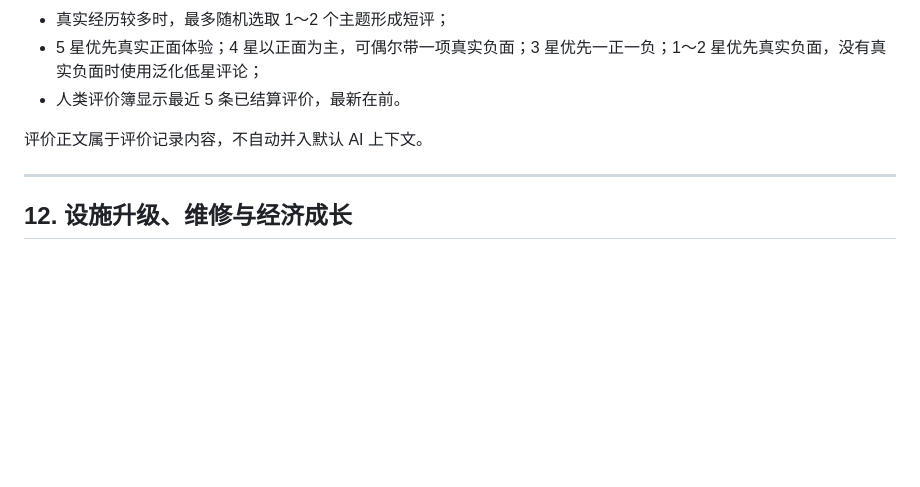
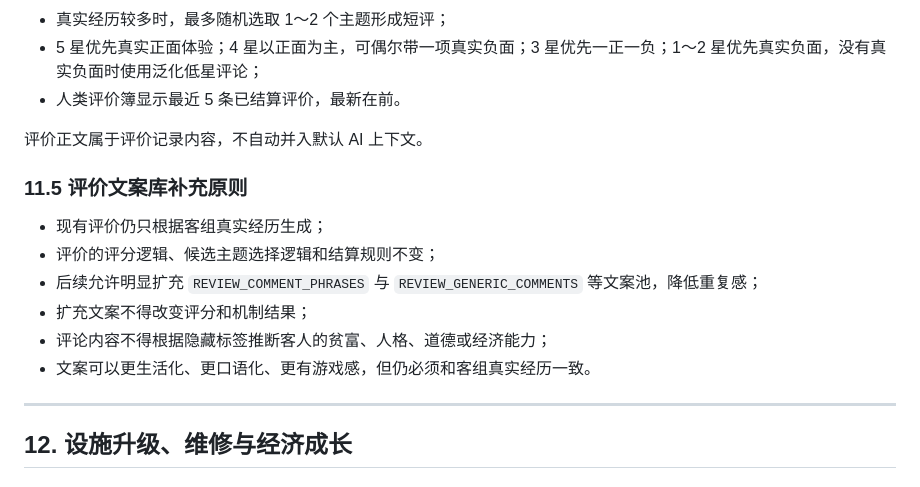
Before and after one commit to racy1501/Camping-Plaza, a Markdown page: 露营广场策划.md, the part around one of its changes. Rendered like a GitHub page; blank space fills up the shorter version.

```diff
--- a/露营广场策划.md
+++ b/露营广场策划.md
@@ -832,6 +973,15 @@ Lv2 显示：
 
 评价正文属于评价记录内容，不自动并入默认 AI 上下文。
 
+### 11.5 评价文案库补充原则
+
+- 现有评价仍只根据客组真实经历生成；
+- 评价的评分逻辑、候选主题选择逻辑和结算规则不变；
+- 后续允许明显扩充 `REVIEW_COMMENT_PHRASES` 与 `REVIEW_GENERIC_COMMENTS` 等文案池，降低重复感；
+- 扩充文案不得改变评分和机制结果；
+- 评论内容不得根据隐藏标签推断客人的贫富、人格、道德或经济能力；
+- 文案可以更生活化、更口语化、更有游戏感，但仍必须和客组真实经历一致。
+
 ---
 
 ## 12. 设施升级、维修与经济成长
```
Also changed, not shown: other parts of 露营广场策划.md (+141 -0 lines).
